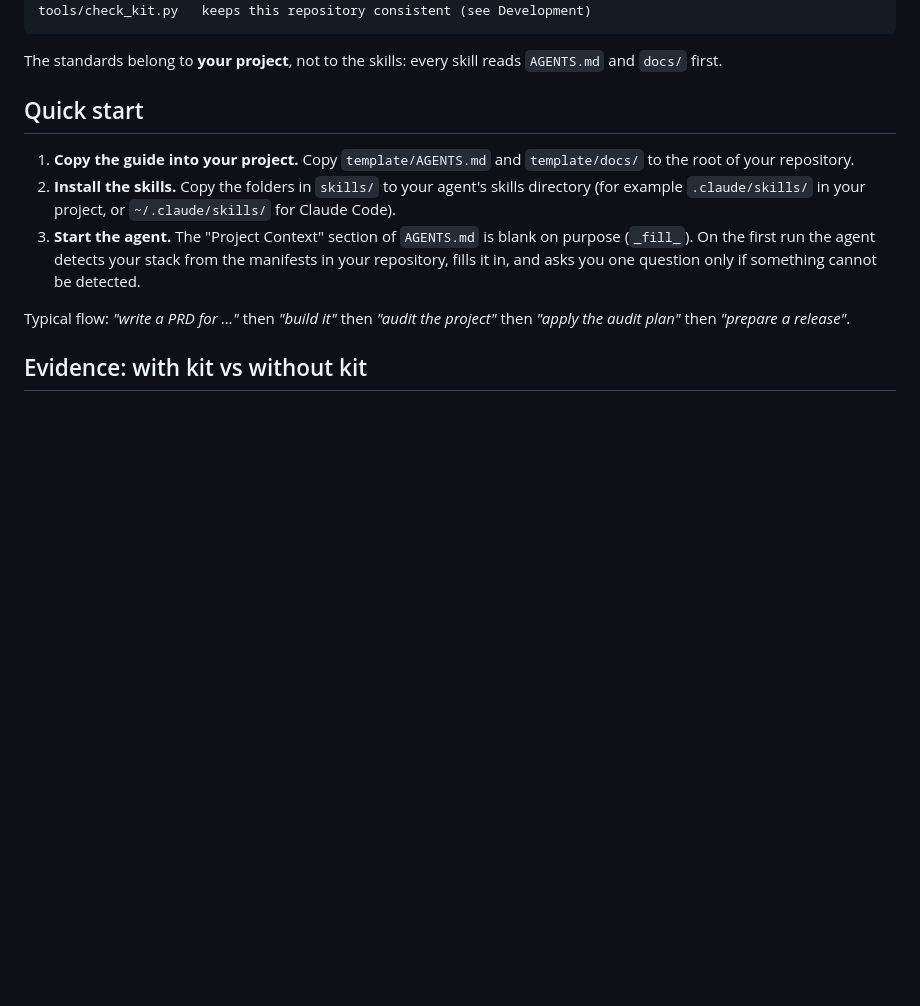
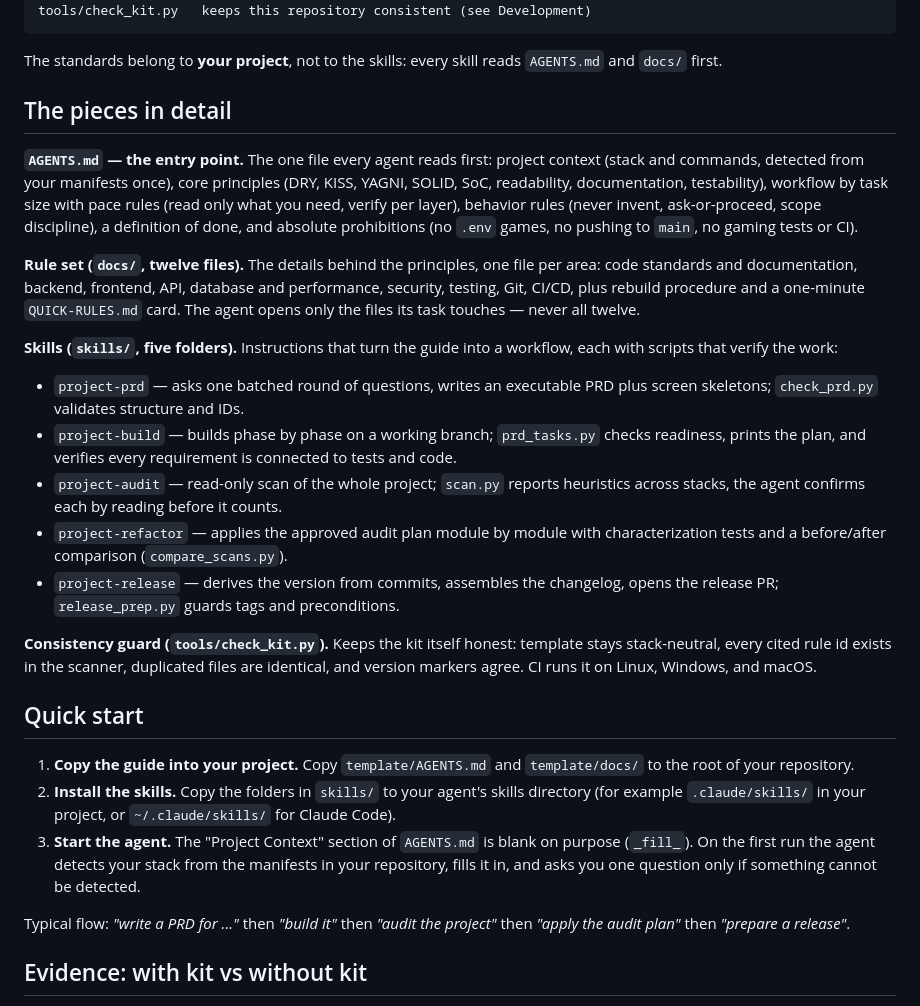
Before and after one commit to 0xLLVEL/the-maestro, a Markdown page: README.md, the part around the change. GitHub-like rendering; blank space fills up the shorter version.

Commit message:
docs(readme): explain AGENTS.md, rule set, skills, and scripts

````diff
--- a/README.md
+++ b/README.md
@@ -39,6 +39,37 @@ tools/check_kit.py   keeps this repository consistent (see Development)
 ```
 
 The standards belong to **your project**, not to the skills: every skill reads `AGENTS.md` and `docs/` first.
+
+## The pieces in detail
+
+**`AGENTS.md` — the entry point.** The one file every agent reads first: project context
+(stack and commands, detected from your manifests once), core principles
+(DRY, KISS, YAGNI, SOLID, SoC, readability, documentation, testability), workflow by
+task size with pace rules (read only what you need, verify per layer), behavior rules
+(never invent, ask-or-proceed, scope discipline), a definition of done, and absolute
+prohibitions (no `.env` games, no pushing to `main`, no gaming tests or CI).
+
+**Rule set (`docs/`, twelve files).** The details behind the principles, one file per
+area: code standards and documentation, backend, frontend, API, database and
+performance, security, testing, Git, CI/CD, plus rebuild procedure and a one-minute
+`QUICK-RULES.md` card. The agent opens only the files its task touches — never all twelve.
+
+**Skills (`skills/`, five folders).** Instructions that turn the guide into a workflow,
+each with scripts that verify the work:
+- `project-prd` — asks one batched round of questions, writes an executable PRD plus
+  screen skeletons; `check_prd.py` validates structure and IDs.
+- `project-build` — builds phase by phase on a working branch; `prd_tasks.py` checks
+  readiness, prints the plan, and verifies every requirement is connected to tests and code.
+- `project-audit` — read-only scan of the whole project; `scan.py` reports heuristics
+  across stacks, the agent confirms each by reading before it counts.
+- `project-refactor` — applies the approved audit plan module by module with
+  characterization tests and a before/after comparison (`compare_scans.py`).
+- `project-release` — derives the version from commits, assembles the changelog, opens
+  the release PR; `release_prep.py` guards tags and preconditions.
+
+**Consistency guard (`tools/check_kit.py`).** Keeps the kit itself honest: template stays
+stack-neutral, every cited rule id exists in the scanner, duplicated files are identical,
+and version markers agree. CI runs it on Linux, Windows, and macOS.
 
 ## Quick start
 
````
